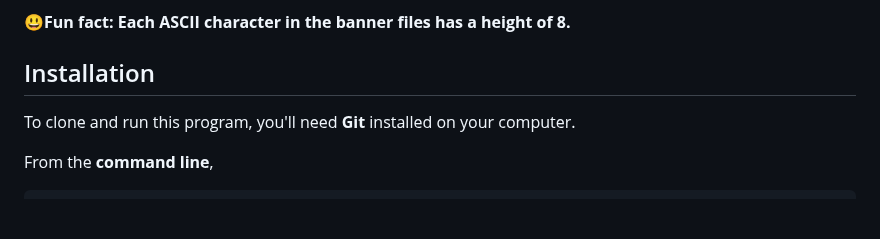
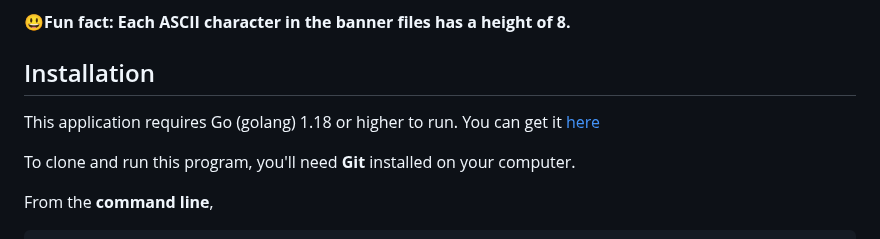
Before and after one commit to adiozdaniel/ascii-art, a Markdown page: README.md, the part around the change. Drawn GitHub-style; blank space fills up the shorter version.

Commit message:
chore: updated the installation info

```diff
--- a/README.md
+++ b/README.md
@@ -29,6 +29,8 @@ If a character in the input string is found in the map, this character will be p
 **😃Fun fact: Each ASCII character in the banner files has a height of 8.**
 
 ## Installation
+
+This application requires Go (golang) 1.18 or higher to run. You can get it [here](https://go.dev/doc/install)
 
 To clone and run this program, you'll need **Git** installed on your computer.
 
```
